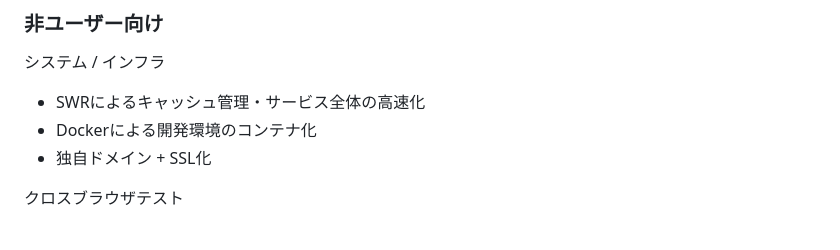
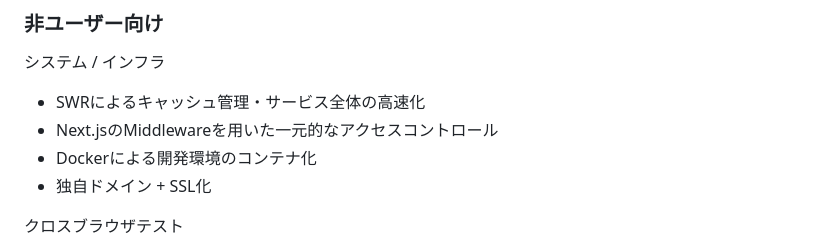
Before and after one commit to ponchoay/chinchilla-web-app, a Markdown page: README.md, the part around the change. Rendered like a GitHub page.

Commit message:
add: README.mdにmiddlewareの記述を追加

```diff
--- a/README.md
+++ b/README.md
@@ -53,6 +53,7 @@ https://www.chillalog.com
 ### 非ユーザー向け
 システム / インフラ
 - SWRによるキャッシュ管理・サービス全体の高速化
+- Next.jsのMiddlewareを用いた一元的なアクセスコントロール
 - Dockerによる開発環境のコンテナ化
 - 独自ドメイン + SSL化
 
```
